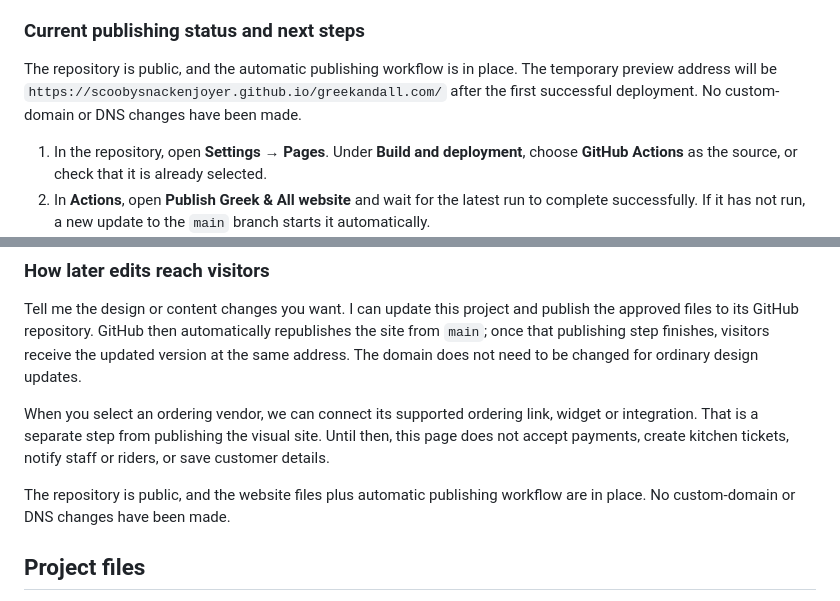
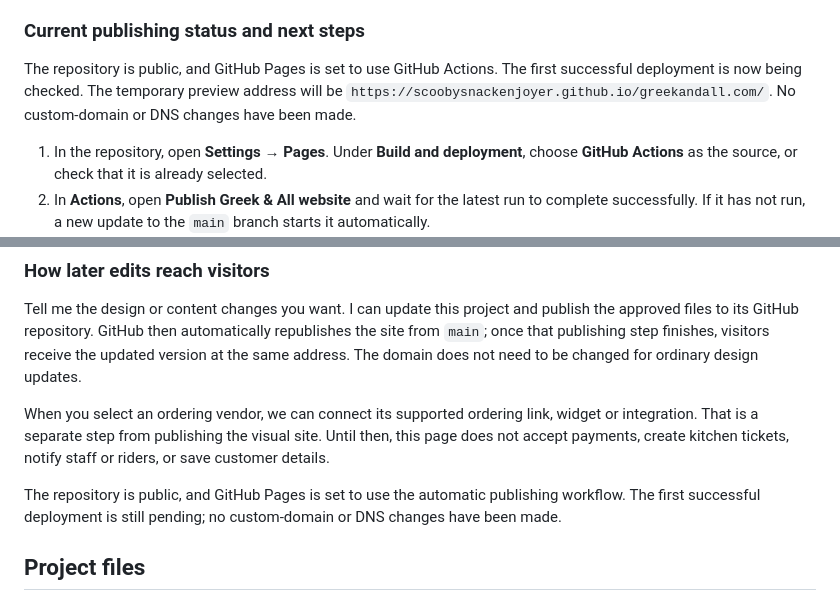
Before and after one commit to scoobysnackenjoyer/greekandall.com, a Markdown page: README.md, 2 parts joined by grey strips. Drawn GitHub-style.

Commit message:
Trigger first Pages publish after enabling Pages

```diff
--- a/README.md
+++ b/README.md
@@ -67,7 +67,7 @@ The included `.github/workflows/deploy.yml` file is the automatic publishing set
 
 ### Current publishing status and next steps
 
-The repository is public, and the automatic publishing workflow is in place. The temporary preview address will be `https://scoobysnackenjoyer.github.io/greekandall.com/` after the first successful deployment. No custom-domain or DNS changes have been made.
+The repository is public, and GitHub Pages is set to use GitHub Actions. The first successful deployment is now being checked. The temporary preview address will be `https://scoobysnackenjoyer.github.io/greekandall.com/`. No custom-domain or DNS changes have been made.
 
 1. In the repository, open **Settings → Pages**. Under **Build and deployment**, choose **GitHub Actions** as the source, or check that it is already selected.
 2. In **Actions**, open **Publish Greek & All website** and wait for the latest run to complete successfully. If it has not run, a new update to the `main` branch starts it automatically.
@@ -82,7 +82,7 @@ Tell me the design or content changes you want. I can update this project and pu
 
 When you select an ordering vendor, we can connect its supported ordering link, widget or integration. That is a separate step from publishing the visual site. Until then, this page does not accept payments, create kitchen tickets, notify staff or riders, or save customer details.
 
-The repository is public, and the website files plus automatic publishing workflow are in place. No custom-domain or DNS changes have been made.
+The repository is public, and GitHub Pages is set to use the automatic publishing workflow. The first successful deployment is still pending; no custom-domain or DNS changes have been made.
 
 ## Project files
 
```
